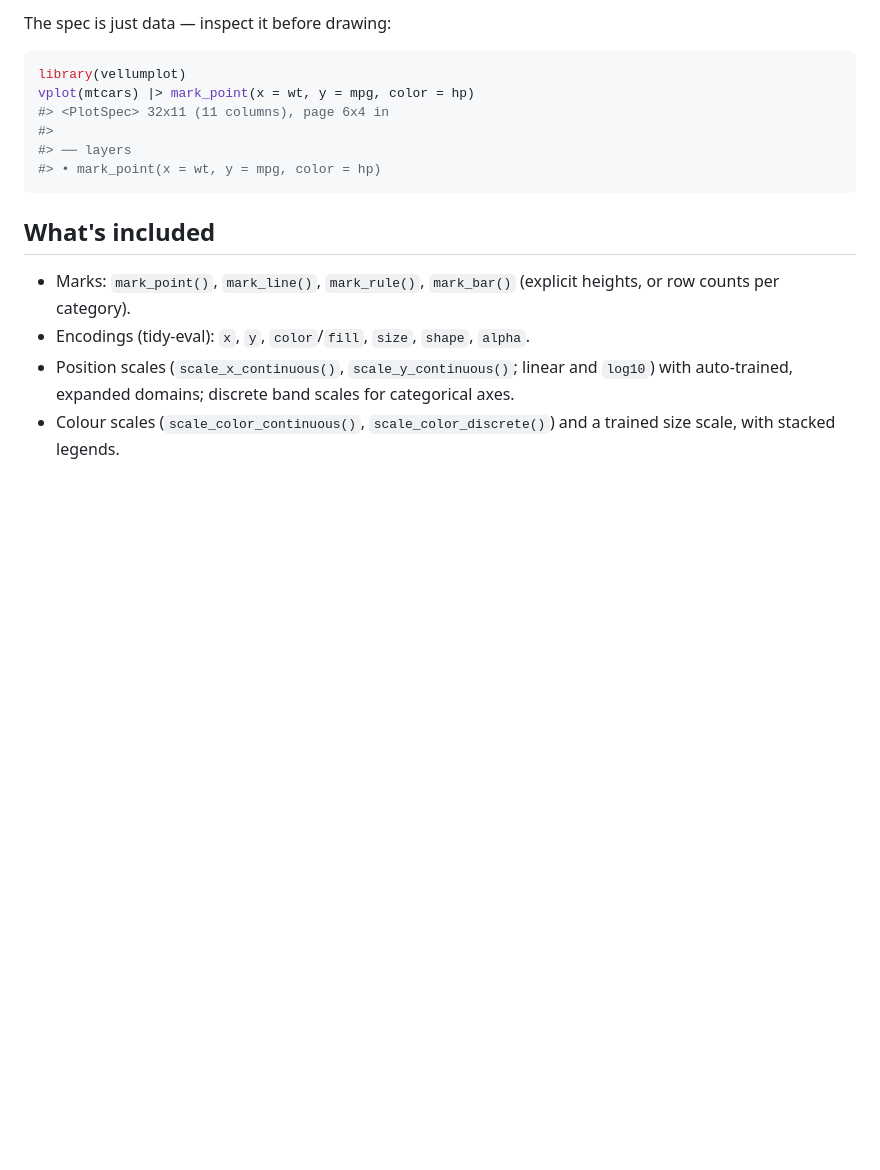
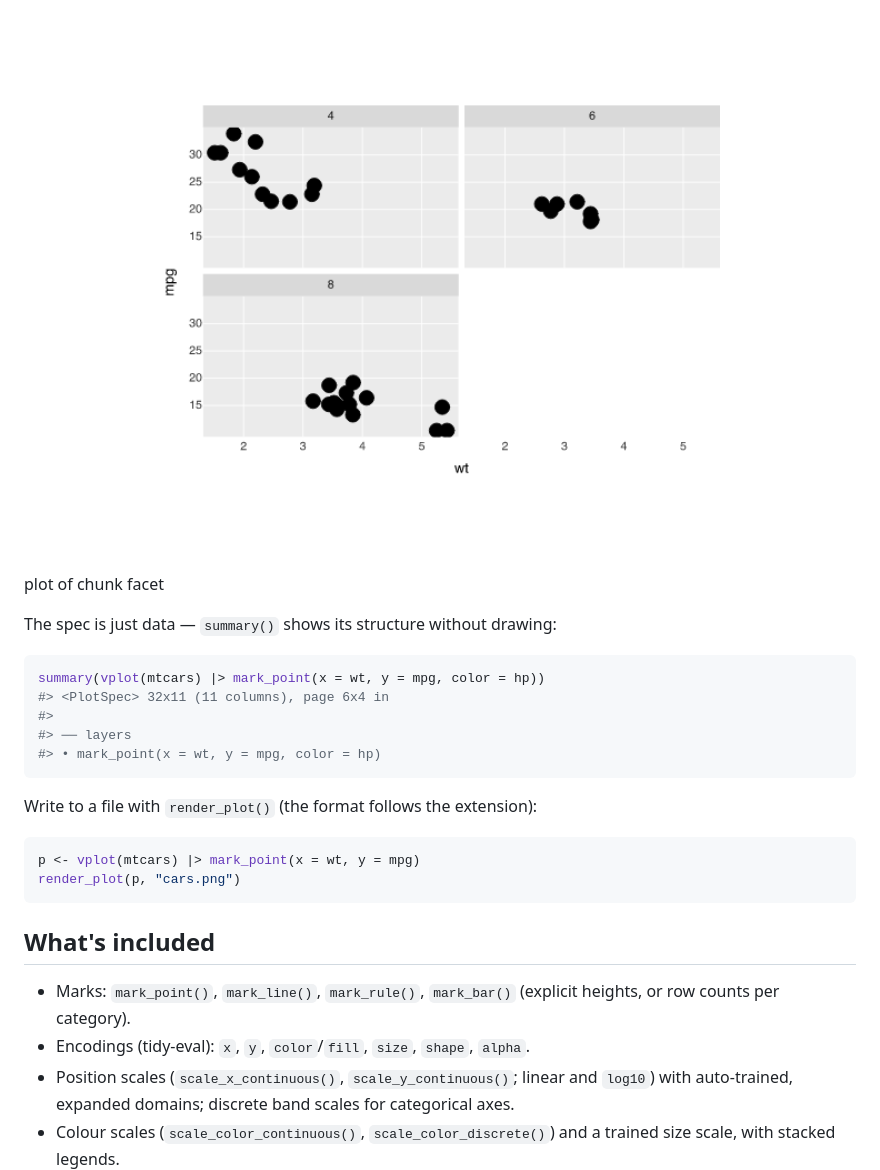
Before and after one commit to r-vellum/vellumplot, a Markdown page: README.md, the part around one of its changes. GitHub-like rendering; pictures changed too: man/figures/README-facet-1.png (added); blank space fills up the shorter version.

````diff
--- a/README.md
+++ b/README.md
@@ -59,15 +70,27 @@ vplot(mtcars) |>
 ```
 
-The spec is just data — inspect it before drawing:
+<div class="figure">
+<img src="man/figures/README-facet-1.png" alt="plot of chunk facet" width="100%" />
+<p class="caption">plot of chunk facet</p>
+</div>
+
+The spec is just data — `summary()` shows its structure without drawing:
 
 
 ``` r
-library(vellumplot)
-vplot(mtcars) |> mark_point(x = wt, y = mpg, color = hp)
+summary(vplot(mtcars) |> mark_point(x = wt, y = mpg, color = hp))
 #> <PlotSpec> 32x11 (11 columns), page 6x4 in
 #>
 #> ── layers
 #> • mark_point(x = wt, y = mpg, color = hp)
+```
+
+Write to a file with `render_plot()` (the format follows the extension):
+
+
+``` r
+p <- vplot(mtcars) |> mark_point(x = wt, y = mpg)
+render_plot(p, "cars.png")
 ```
 
 ## What's included
````
Also changed, not shown: other parts of README.md (+19 -8 lines), NEWS.md (+4 -0 lines), man/figures/README-example-1.png (added), man/figures/README-layers-1.png (added), 6 other files.
